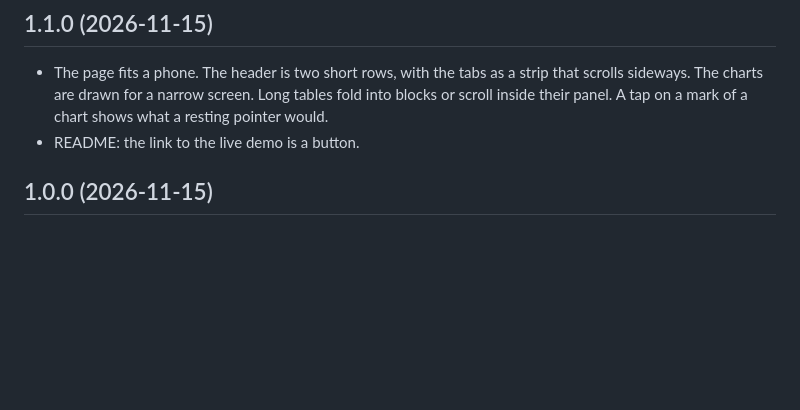
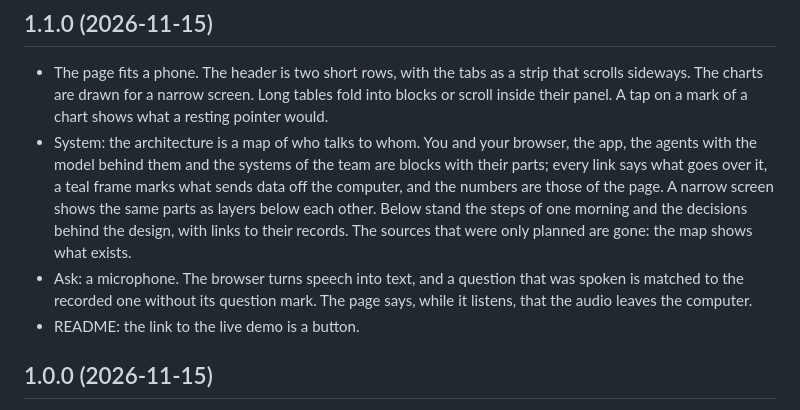
Before and after one commit to bolevin/sightline, a Markdown page: CHANGELOG.md, the part around the change. GitHub-like rendering; blank space fills up the shorter version.

```diff
--- a/CHANGELOG.md
+++ b/CHANGELOG.md
@@ -5,6 +5,14 @@
 - The page fits a phone. The header is two short rows, with the tabs as a strip that scrolls sideways. The charts
   are drawn for a narrow screen. Long tables fold into blocks or scroll inside their panel. A tap on a mark of a
   chart shows what a resting pointer would.
+- System: the architecture is a map of who talks to whom. You and your browser, the app, the agents with the
+  model behind them and the systems of the team are blocks with their parts; every link says what goes over it,
+  a teal frame marks what sends data off the computer, and the numbers are those of the page. A narrow screen
+  shows the same parts as layers below each other. Below stand the steps of one morning and the decisions
+  behind the design, with links to their records. The sources that were only planned are gone: the map shows
+  what exists.
+- Ask: a microphone. The browser turns speech into text, and a question that was spoken is matched to the
+  recorded one without its question mark. The page says, while it listens, that the audio leaves the computer.
 - README: the link to the live demo is a button.
 
 ## 1.0.0 (2026-11-15)
```
Also changed, not shown: README.md (+8 -2 lines), docs/img/ask.png, docs/img/system.png, 13 other files.
